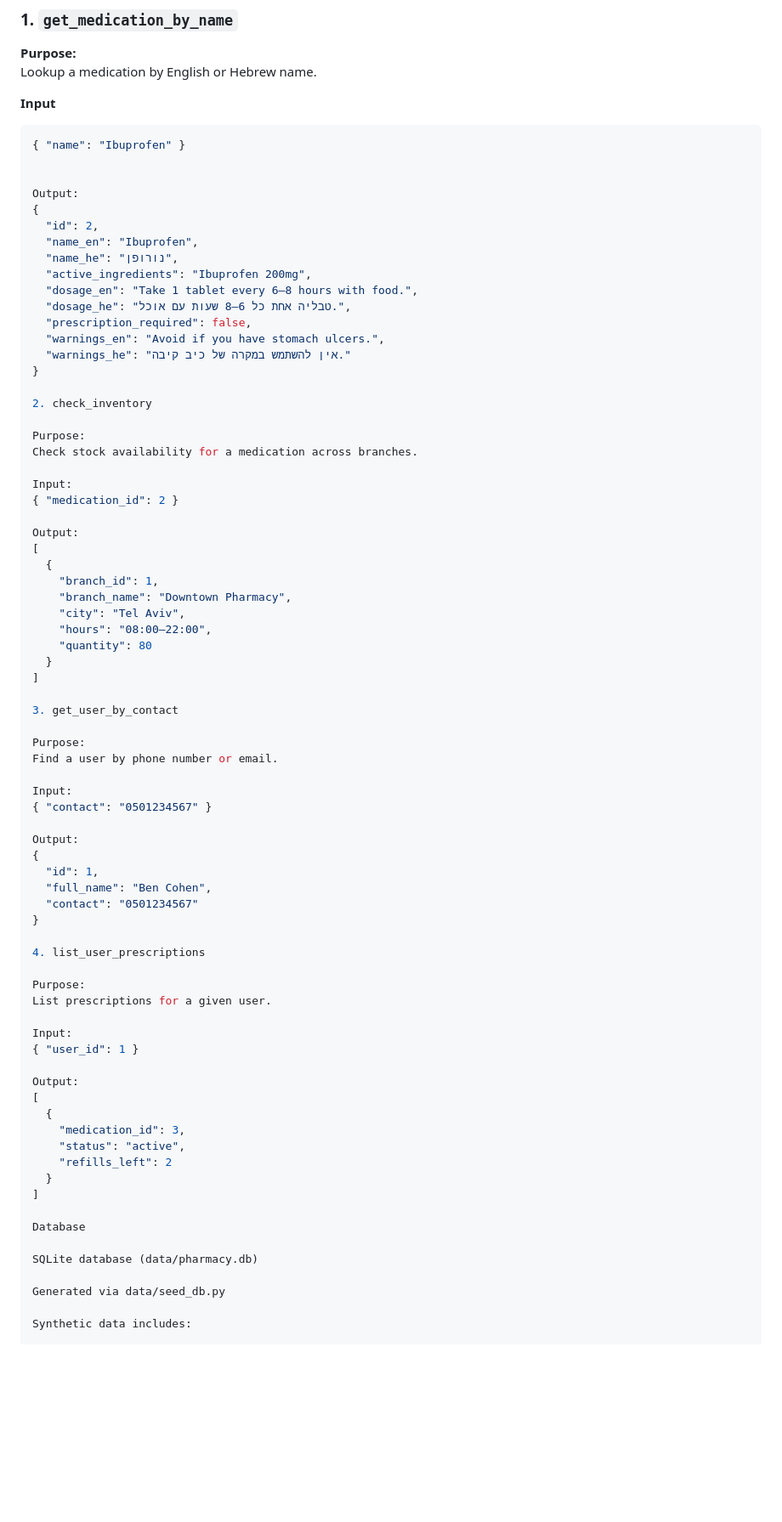
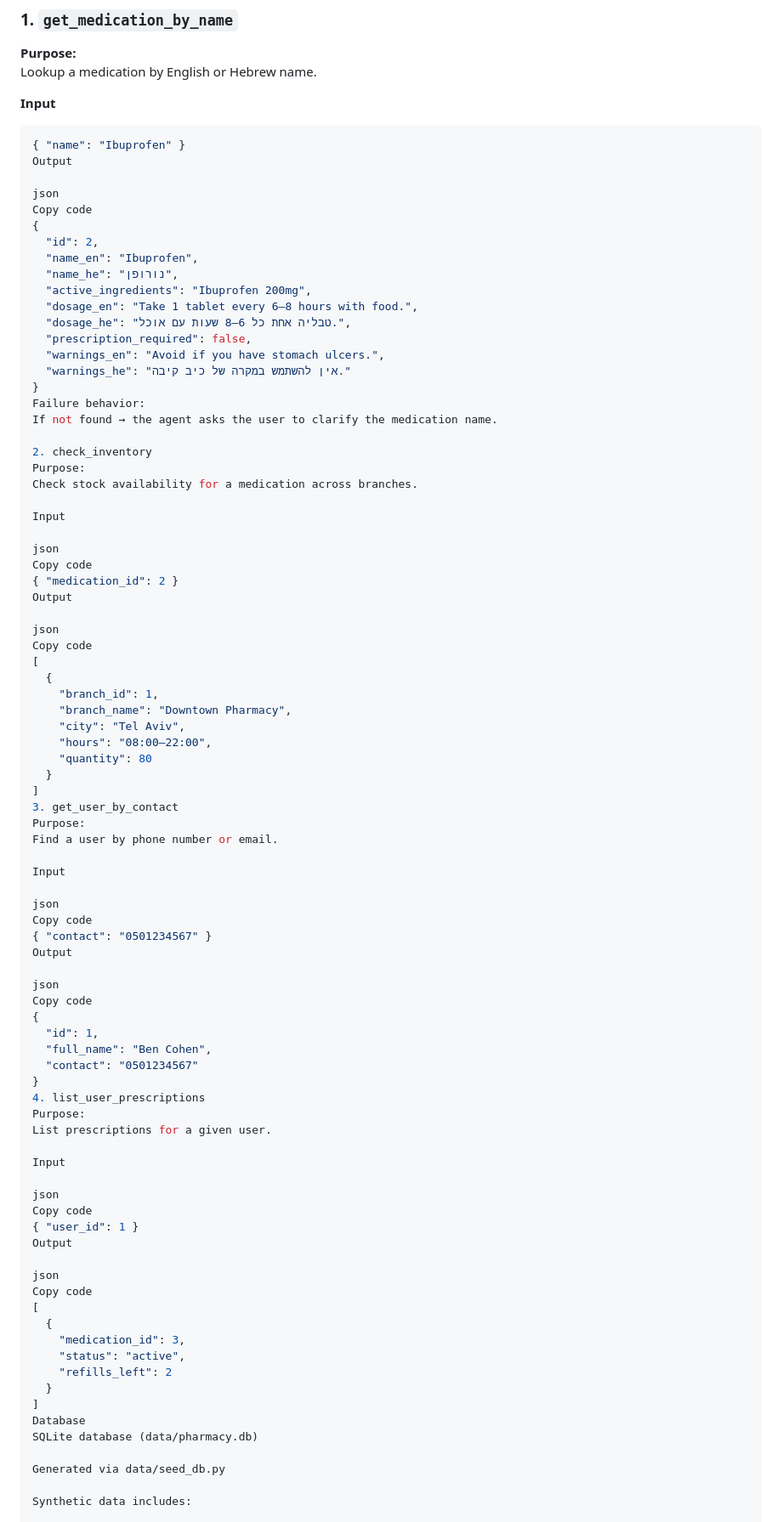
Before and after one commit to BenTusiaCohen/Pharmacy-Agent, a Markdown page: README.md, the part around the change printed below. Shown: that part at 85% size. Rendered like a GitHub page; blank space fills up the shorter version.

````diff
--- a/README.md
+++ b/README.md
@@ -42,9 +42,10 @@ Lookup a medication by English or Hebrew name.
 **Input**
 ```json
 { "name": "Ibuprofen" }
+Output
 
-
-Output:
+json
+Copy code
 {
   "id": 2,
   "name_en": "Ibuprofen",
@@ -56,16 +57,22 @@ Output:
   "warnings_en": "Avoid if you have stomach ulcers.",
   "warnings_he": "אין להשתמש במקרה של כיב קיבה."
 }
+Failure behavior:
+If not found → the agent asks the user to clarify the medication name.
 
 2. check_inventory
-
 Purpose:
 Check stock availability for a medication across branches.
 
-Input:
+Input
+
+json
+Copy code
 { "medication_id": 2 }
+Output
 
-Output:
+json
+Copy code
 [
   {
     "branch_id": 1,
@@ -75,31 +82,37 @@ Output:
     "quantity": 80
   }
 ]
-
 3. get_user_by_contact
-
 Purpose:
 Find a user by phone number or email.
 
-Input:
+Input
+
+json
+Copy code
 { "contact": "0501234567" }
+Output
 
-Output:
+json
+Copy code
 {
   "id": 1,
   "full_name": "Ben Cohen",
   "contact": "0501234567"
 }
-
 4. list_user_prescriptions
-
 Purpose:
 List prescriptions for a given user.
 
-Input:
+Input
+
+json
+Copy code
 { "user_id": 1 }
+Output
 
-Output:
+json
+Copy code
 [
   {
     "medication_id": 3,
@@ -107,9 +120,7 @@ Output:
     "refills_left": 2
   }
 ]
-
 Database
-
 SQLite database (data/pharmacy.db)
 
 Generated via data/seed_db.py
````
Also changed, not shown: other parts of README.md (+39 -40 lines).
